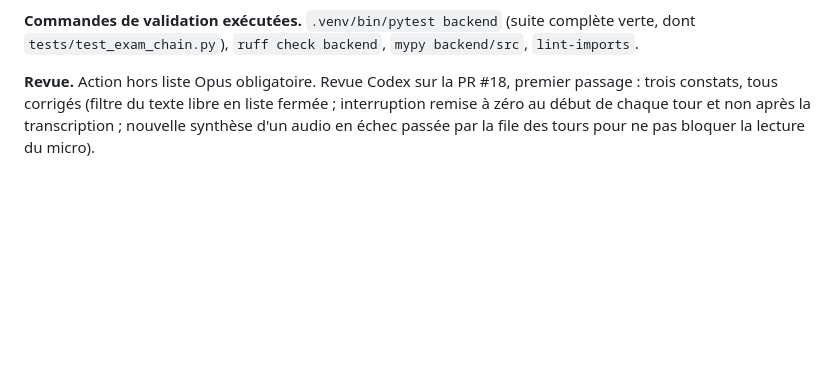
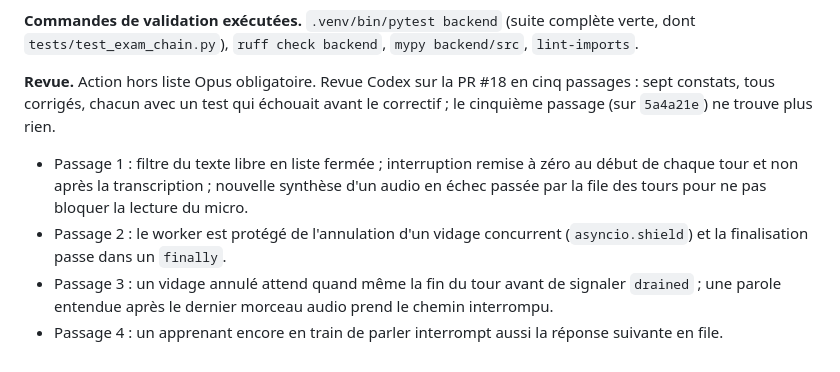
Before and after one commit to lejams/ari, a Markdown page: docs/reviews/action3b-note-de-fin.md, the part around the change. Rendered like a GitHub page; blank space fills up the shorter version.

Commit message:
docs(action3b): record the five Codex review passes in the end note
Co-Authored-By: Claude Opus 5.5 (1M context) <noreply@anthropic.com>
Claude-Session: https://claude.ai/code/session_012iRpsPAhvMvyNDDKhJRV2v

```diff
--- a/docs/reviews/action3b-note-de-fin.md
+++ b/docs/reviews/action3b-note-de-fin.md
@@ -67,7 +67,14 @@ dans le rapport d'examen et la page Coûts après la bascule.
 **Commandes de validation exécutées.** `.venv/bin/pytest backend` (suite complète verte, dont
 `tests/test_exam_chain.py`), `ruff check backend`, `mypy backend/src`, `lint-imports`.
 
-**Revue.** Action hors liste Opus obligatoire. Revue Codex sur la PR #18, premier passage : trois
-constats, tous corrigés (filtre du texte libre en liste fermée ; interruption remise à zéro au début
-de chaque tour et non après la transcription ; nouvelle synthèse d'un audio en échec passée par la
-file des tours pour ne pas bloquer la lecture du micro).
+**Revue.** Action hors liste Opus obligatoire. Revue Codex sur la PR #18 en cinq passages : sept
+constats, tous corrigés, chacun avec un test qui échouait avant le correctif ; le cinquième passage
+(sur `5a4a21e`) ne trouve plus rien.
+- Passage 1 : filtre du texte libre en liste fermée ; interruption remise à zéro au début de chaque
+  tour et non après la transcription ; nouvelle synthèse d'un audio en échec passée par la file des
+  tours pour ne pas bloquer la lecture du micro.
+- Passage 2 : le worker est protégé de l'annulation d'un vidage concurrent (`asyncio.shield`) et la
+  finalisation passe dans un `finally`.
+- Passage 3 : un vidage annulé attend quand même la fin du tour avant de signaler `drained` ; une
+  parole entendue après le dernier morceau audio prend le chemin interrompu.
+- Passage 4 : un apprenant encore en train de parler interrompt aussi la réponse suivante en file.
```
